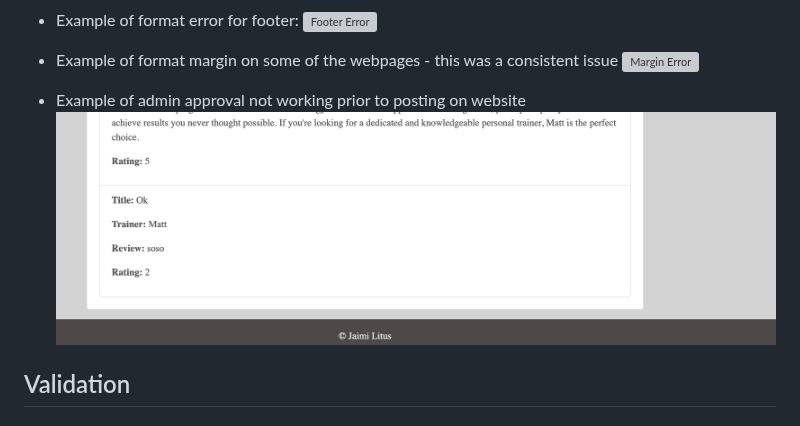
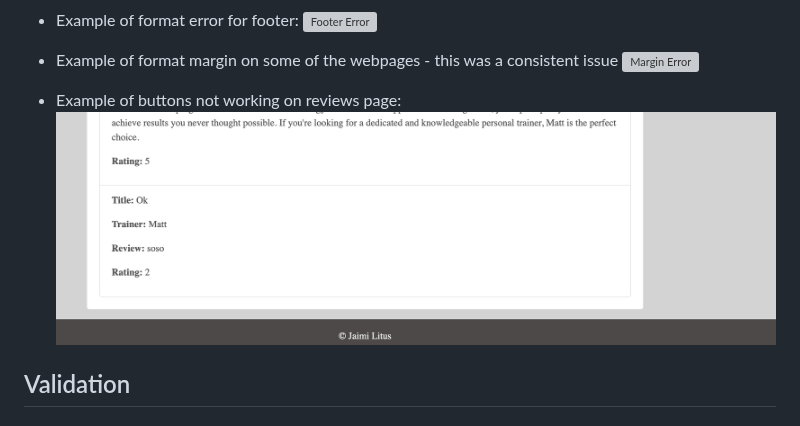
Before and after one commit to Jaimilit/beyond-the-barbell, a Markdown page: README.md, the part around the change. GitHub-like rendering; grey boxes are pictures that could not be loaded.

Commit message:
change in readme for example error

```diff
--- a/README.md
+++ b/README.md
@@ -428,8 +428,8 @@ The site was constantly tested during the process of creating the site in the Gi
 * Example of format margin on some of the webpages - this was a consistent issue
 ![Margin Error](./media/marginissue.png)
 
-* Example of admin approval not working prior to posting on website
-![Admin Approval Error](./media/adminapprovalnotworking.png)
+* Example of buttons not working on reviews page:
+![button for delete and edit](./media/adminapprovalnotworking.png)
 
 
 ## Validation
```
